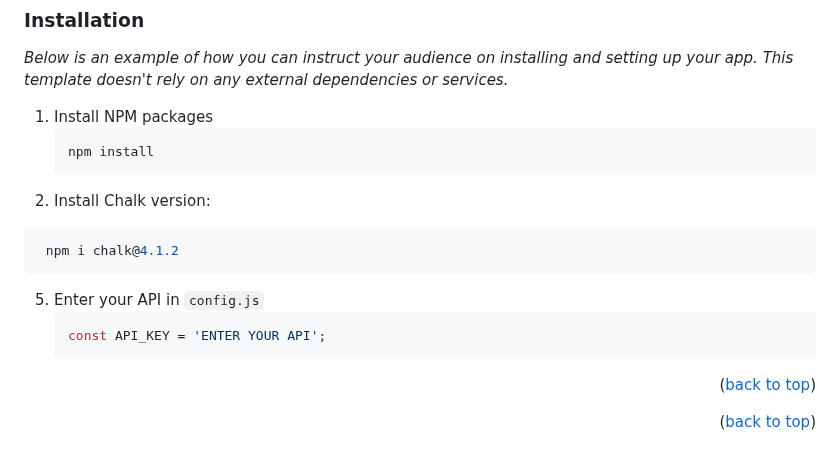
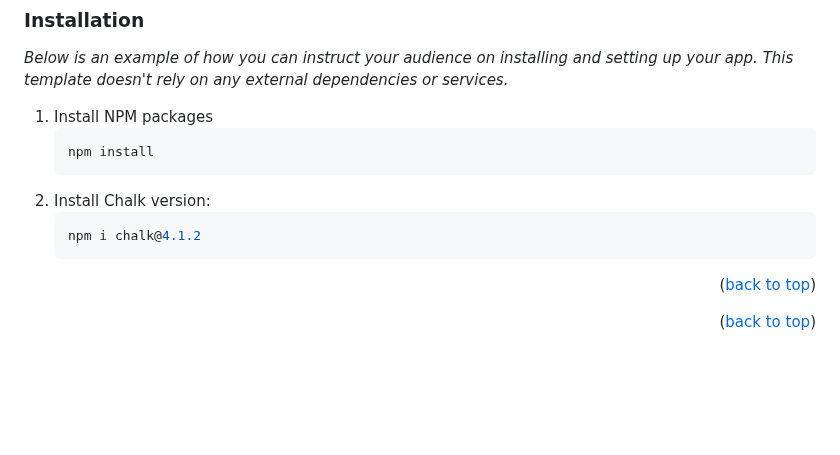
Before and after one commit to alexkuf/nodemodule, a Markdown page: README.md, the part around the change. Rendered like a GitHub page; blank space fills up the shorter version.

````diff
--- a/README.md
+++ b/README.md
@@ -20,13 +20,10 @@ _Below is an example of how you can instruct your audience on installing and set
    npm install
    ```
 2. Install Chalk version:
-  ```sh
+   ```sh
    npm i chalk@4.1.2
    ```
-5. Enter your API in `config.js`
-   ```js
-   const API_KEY = 'ENTER YOUR API';
-   ```
+
 
 <p align="right">(<a href="#readme-top">back to top</a>)</p>
 
````
